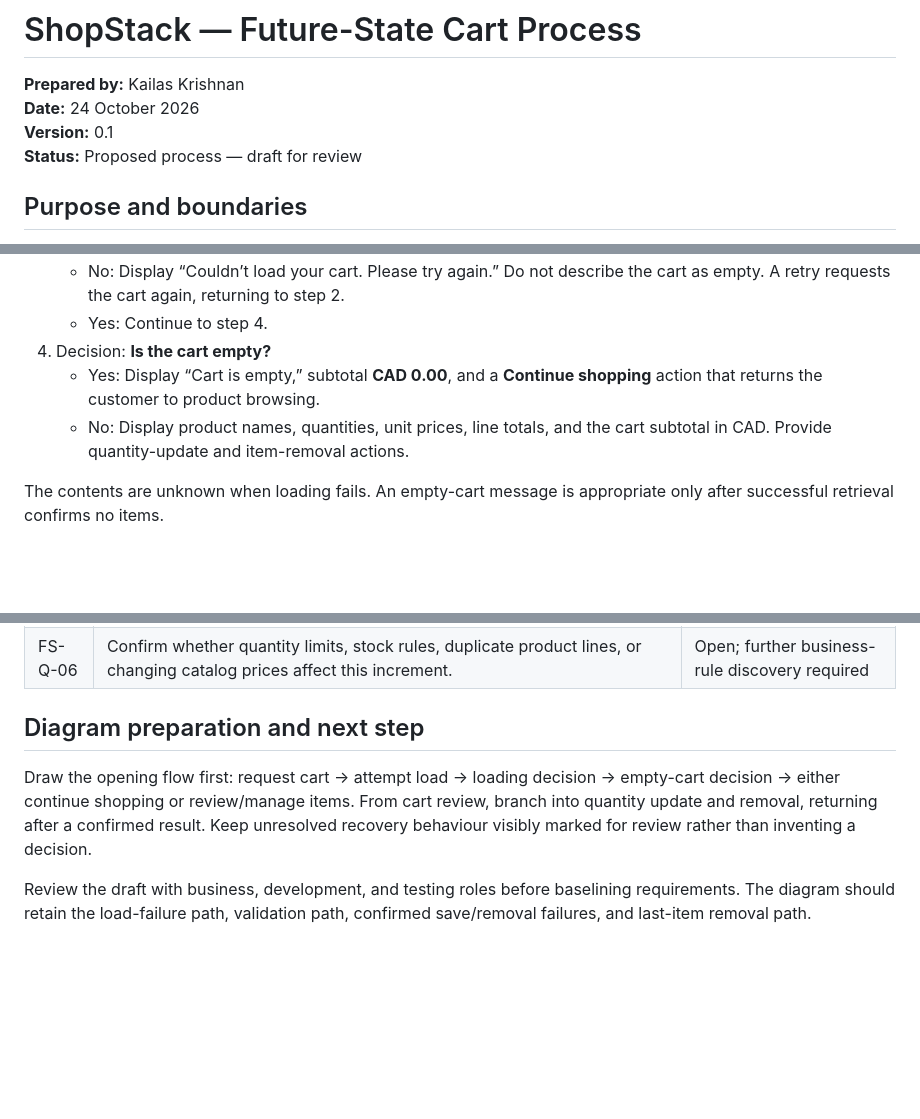
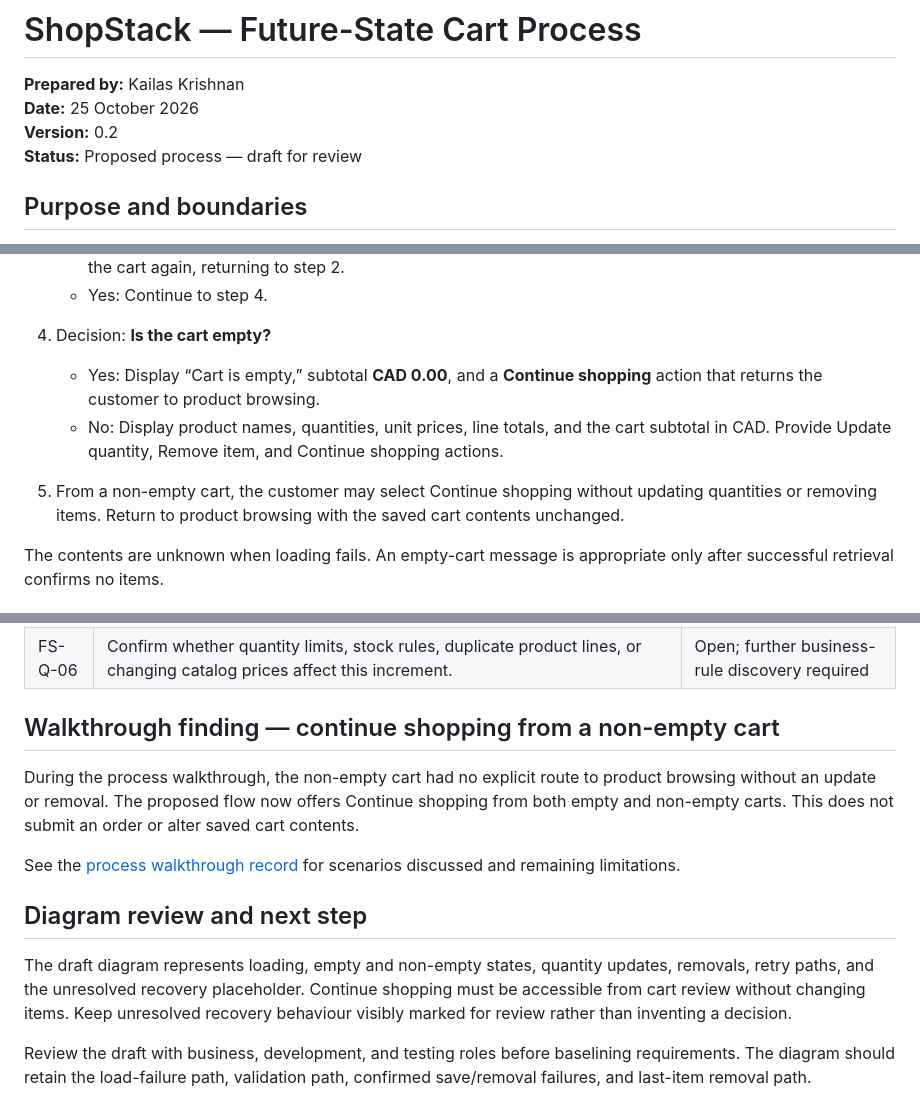
Before and after one commit to kkrishnan937/shopstack-ba-portfolio, a Markdown page: docs/process-analysis/future-state-cart-process.md, 3 parts joined by grey strips. GitHub-like rendering; blank space fills up the shorter version.

Commit message:
Add non-empty cart browsing exit to future-state process v0.2

```diff
--- a/docs/process-analysis/future-state-cart-process.md
+++ b/docs/process-analysis/future-state-cart-process.md
@@ -1,8 +1,8 @@
 # ShopStack — Future-State Cart Process
 
 **Prepared by:** Kailas Krishnan
-**Date:** 24 October 2026
-**Version:** 0.1
+**Date:** 25 October 2026
+**Version:** 0.2
 **Status:** Proposed process — draft for review
 
 ## Purpose and boundaries
@@ -27,7 +27,9 @@ The customer is already signed in. Registration and demo order submission remain
    - Yes: Continue to step 4.
 4. Decision: **Is the cart empty?**
    - Yes: Display “Cart is empty,” subtotal **CAD 0.00**, and a **Continue shopping** action that returns the customer to product browsing.
-   - No: Display product names, quantities, unit prices, line totals, and the cart subtotal in CAD. Provide quantity-update and item-removal actions.
+   - No: Display product names, quantities, unit prices, line totals, and the cart subtotal in CAD. Provide Update quantity, Remove item, and Continue shopping actions.
+
+5. From a non-empty cart, the customer may select Continue shopping without updating quantities or removing items. Return to product browsing with the saved cart contents unchanged.
 
 The contents are unknown when loading fails. An empty-cart message is appropriate only after successful retrieval confirms no items.
 
@@ -90,8 +92,14 @@ These are item-price subtotals, not a decision about a tax-inclusive final total
 | FS-Q-05 | Define behaviour when authentication expires while viewing or changing the cart. | Open; further scenario discovery required |
 | FS-Q-06 | Confirm whether quantity limits, stock rules, duplicate product lines, or changing catalog prices affect this increment. | Open; further business-rule discovery required |
 
-## Diagram preparation and next step
+## Walkthrough finding — continue shopping from a non-empty cart
 
-Draw the opening flow first: request cart → attempt load → loading decision → empty-cart decision → either continue shopping or review/manage items. From cart review, branch into quantity update and removal, returning after a confirmed result. Keep unresolved recovery behaviour visibly marked for review rather than inventing a decision.
+During the process walkthrough, the non-empty cart had no explicit route to product browsing without an update or removal. The proposed flow now offers Continue shopping from both empty and non-empty carts. This does not submit an order or alter saved cart contents.
+
+See the [process walkthrough record](future-state-walkthrough.md) for scenarios discussed and remaining limitations.
+
+## Diagram review and next step
+
+The draft diagram represents loading, empty and non-empty states, quantity updates, removals, retry paths, and the unresolved recovery placeholder. Continue shopping must be accessible from cart review without changing items. Keep unresolved recovery behaviour visibly marked for review rather than inventing a decision.
 
 Review the draft with business, development, and testing roles before baselining requirements. The diagram should retain the load-failure path, validation path, confirmed save/removal failures, and last-item removal path.
```
